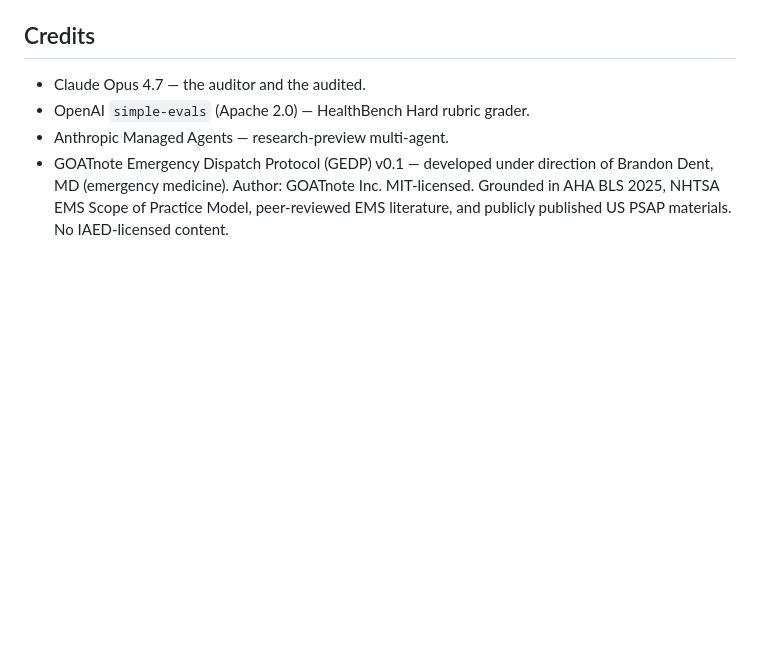
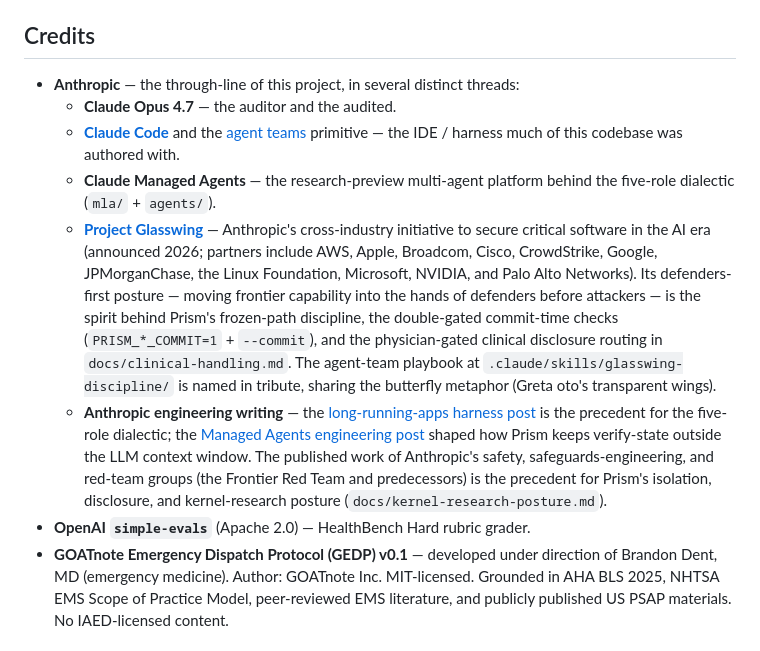
Before and after one commit to GOATnote-Inc/prism42, a Markdown page: README.md, the part around the change. Rendered like a GitHub page; blank space fills up the shorter version.

Commit message:
credits: expand Anthropic acknowledgement (Project Glasswing, Claude Code, safety/red-team). (#12)
The existing Credits section had four bullets. This commit clusters
Anthropic-related credits under one parent bullet so the hierarchy is
clear (we owe Anthropic credit on multiple distinct threads, not in a
single line), and adds three threads that were missing:

- Claude Code + the agent-teams primitive — the IDE this codebase was
  authored with.
- Project Glasswing — Anthropic's cross-industry initiative announced
  2026 (https://www.anthropic.com/glasswing) to secure critical software
  in the AI era. Partners: AWS, Apple, Broadcom, Cisco, CrowdStrike,
  Google, JPMorganChase, the Linux Foundation, Microsoft, NVIDIA, and
  Palo Alto Networks. Its defenders-first posture is the spirit behind
  Prism's frozen-path discipline, double-gated commit-time checks, and
  the physician-gated clinical disclosure routing in
  docs/clinical-handling.md. The agent-team playbook at
  .claude/skills/glasswing-discipline/ is named in tribute, sharing the
  butterfly metaphor (Greta oto's transparent wings).
- Anthropic engineering writing — the long-running-apps harness post
  (precedent for the five-role dialectic), the Managed Agents
  engineering post (precedent for keeping verify-state outside the LLM
  context window), and the published work of Anthropic's safety,
  safeguards-engineering, and red-team groups (Frontier Red Team and
  predecessors) — the precedent for Prism's isolation, disclosure, and
  kernel-research posture.

Existing Claude Opus 4.7 and Anthropic Managed Agents credits are
preserved as sub-bullets under the parent — no entry was lost. OpenAI
simple-evals and the GEDP v0.1 attribution are unchanged.

Scope: README.md only. No code, no tests, no production paths.

Co-authored-by: Claude Opus 4.7 <noreply@anthropic.com>

```diff
--- a/README.md
+++ b/README.md
@@ -249,10 +249,39 @@ target-specific naming, and no reproduction fingerprints.
 
 ## Credits
 
-- Claude Opus 4.7 — the auditor and the audited.
-- OpenAI `simple-evals` (Apache 2.0) — HealthBench Hard rubric grader.
-- Anthropic Managed Agents — research-preview multi-agent.
-- GOATnote Emergency Dispatch Protocol (GEDP) v0.1 — developed under
+- **Anthropic** — the through-line of this project, in several distinct
+  threads:
+  - **Claude Opus 4.7** — the auditor and the audited.
+  - **[Claude Code](https://code.claude.com)** and the
+    [agent teams](https://code.claude.com/docs/en/agent-teams) primitive
+    — the IDE / harness much of this codebase was authored with.
+  - **Claude Managed Agents** — the research-preview multi-agent
+    platform behind the five-role dialectic (`mla/` + `agents/`).
+  - **[Project Glasswing](https://www.anthropic.com/glasswing)** —
+    Anthropic's cross-industry initiative to secure critical software
+    in the AI era (announced 2026; partners include AWS, Apple,
+    Broadcom, Cisco, CrowdStrike, Google, JPMorganChase, the Linux
+    Foundation, Microsoft, NVIDIA, and Palo Alto Networks). Its
+    defenders-first posture — moving frontier capability into the hands
+    of defenders before attackers — is the spirit behind Prism's
+    frozen-path discipline, the double-gated commit-time checks
+    (`PRISM_*_COMMIT=1` + `--commit`), and the physician-gated clinical
+    disclosure routing in `docs/clinical-handling.md`. The agent-team
+    playbook at `.claude/skills/glasswing-discipline/` is named in
+    tribute, sharing the butterfly metaphor (Greta oto's transparent
+    wings).
+  - **Anthropic engineering writing** — the
+    [long-running-apps harness post](https://www.anthropic.com/engineering/harness-design-long-running-apps)
+    is the precedent for the five-role dialectic; the
+    [Managed Agents engineering post](https://www.anthropic.com/engineering/managed-agents)
+    shaped how Prism keeps verify-state outside the LLM context window.
+    The published work of Anthropic's safety, safeguards-engineering,
+    and red-team groups (the Frontier Red Team and predecessors) is the
+    precedent for Prism's isolation, disclosure, and kernel-research
+    posture (`docs/kernel-research-posture.md`).
+- **OpenAI `simple-evals`** (Apache 2.0) — HealthBench Hard rubric
+  grader.
+- **GOATnote Emergency Dispatch Protocol (GEDP) v0.1** — developed under
   direction of Brandon Dent, MD (emergency medicine). Author: GOATnote
   Inc. MIT-licensed. Grounded in AHA BLS 2025, NHTSA EMS Scope of
   Practice Model, peer-reviewed EMS literature, and publicly published
```
